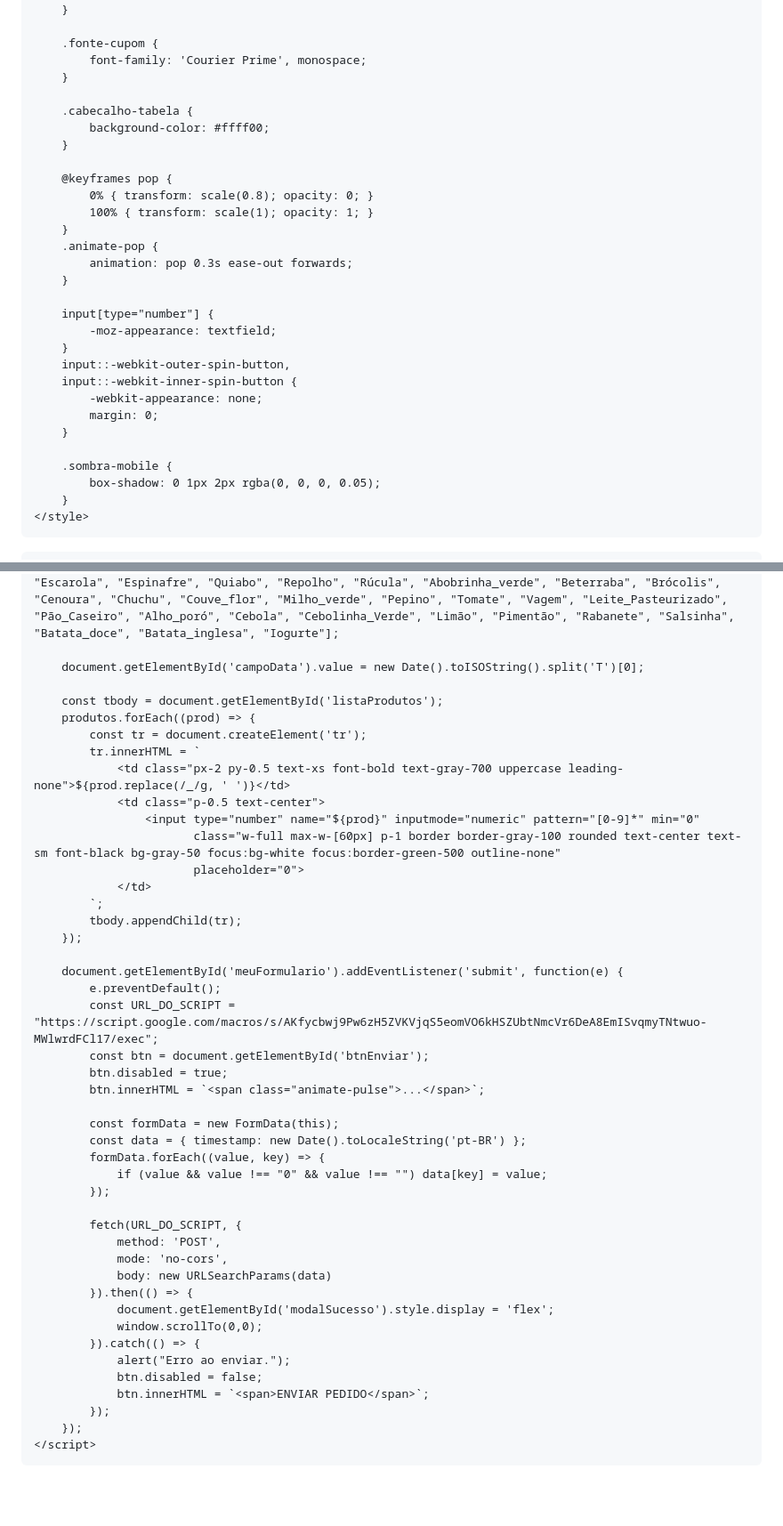
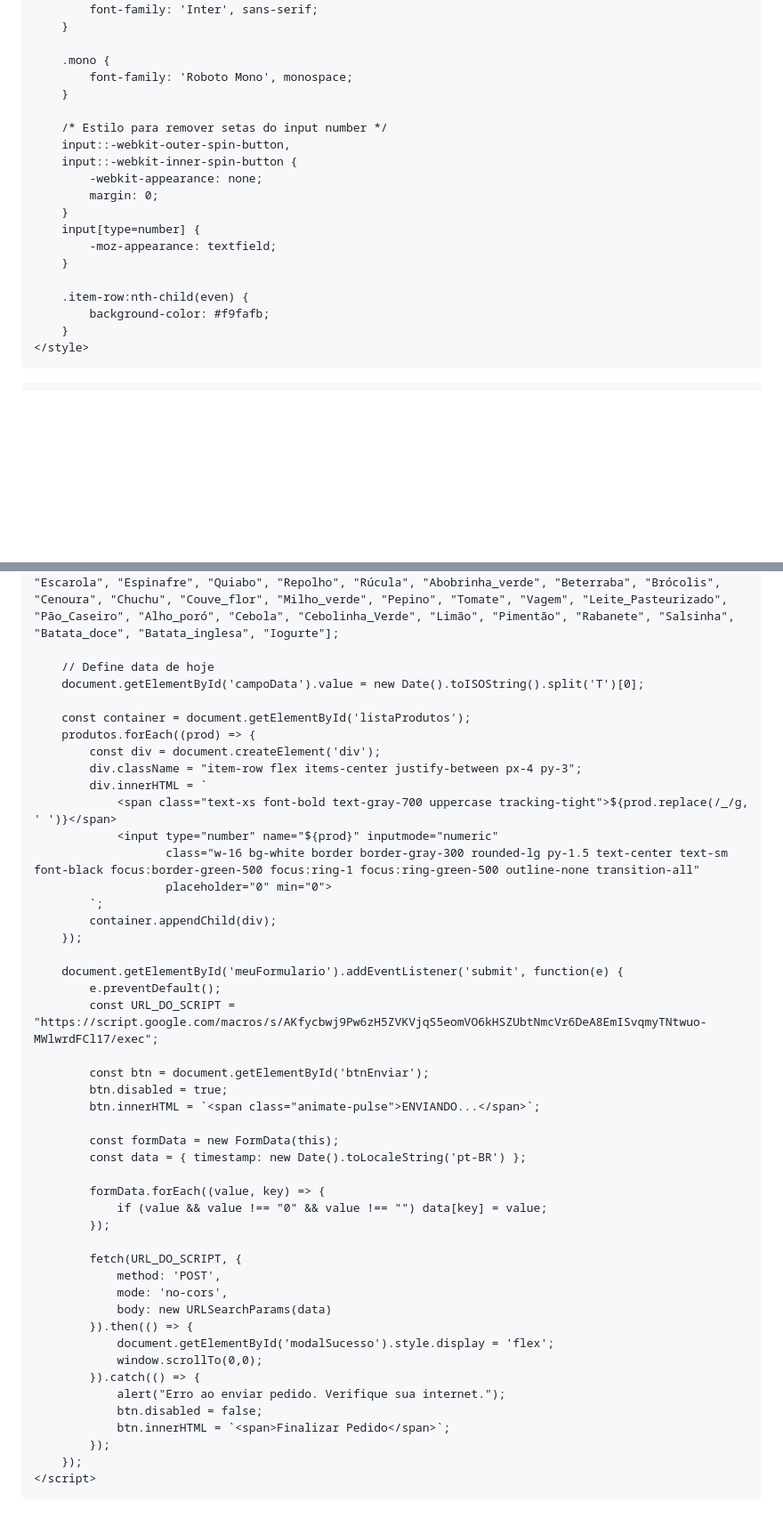
Before and after one commit to clafdoisvizinhos-rgb/pedido-cooperativa, a Markdown page: README.md, 2 parts joined by grey strips. Shown: that part at 89% size. Drawn GitHub-style; blank space fills up the shorter version.

```diff
--- a/README.md
+++ b/README.md
@@ -8,38 +7,28 @@
     <script src="https://cdn.tailwindcss.com"></script>
     <style>
-        @import url('https://fonts.googleapis.com/css2?family=Courier+Prime:wght@400;700&display=swap');
+        @import url('https://fonts.googleapis.com/css2?family=Inter:wght@400;700;900&family=Roboto+Mono:wght@500&display=swap');
 
         body {
             -webkit-tap-highlight-color: transparent;
+            font-family: 'Inter', sans-serif;
         }
 
-        .fonte-cupom {
-            font-family: 'Courier Prime', monospace;
+        .mono {
+            font-family: 'Roboto Mono', monospace;
         }
 
-        .cabecalho-tabela {
-            background-color: #ffff00;
-        }
-
-        @keyframes pop {
-            0% { transform: scale(0.8); opacity: 0; }
-            100% { transform: scale(1); opacity: 1; }
-        }
-        .animate-pop {
-            animation: pop 0.3s ease-out forwards;
-        }
-
-        input[type="number"] {
-            -moz-appearance: textfield;
-        }
+        /* Estilo para remover setas do input number */
         input::-webkit-outer-spin-button,
         input::-webkit-inner-spin-button {
             -webkit-appearance: none;
             margin: 0;
         }
+        input[type=number] {
+            -moz-appearance: textfield;
+        }
 
-        .sombra-mobile {
-            box-shadow: 0 1px 2px rgba(0, 0, 0, 0.05);
+        .item-row:nth-child(even) {
+            background-color: #f9fafb;
         }
     </style>
 </head>
@@ -112,31 +113,33 @@
     <script>
         const produtos = ["Abacate", "Abacaxi", "Banana_caturra", "Banana_maça_ou_prata", "Laranja_baiana_lima", "Laranja_Comum", "Maça", "Mamão", "Manga", "Maracujá", "Melancia", "Melão", "Pera", "Pêssego", "Tangerina_poncã", "Almeirão", "Acelga", "Agrião", "Alface", "Couve_Manteiga", "Escarola", "Espinafre", "Quiabo", "Repolho", "Rúcula", "Abobrinha_verde", "Beterraba", "Brócolis", "Cenoura", "Chuchu", "Couve_flor", "Milho_verde", "Pepino", "Tomate", "Vagem", "Leite_Pasteurizado", "Pão_Caseiro", "Alho_poró", "Cebola", "Cebolinha_Verde", "Limão", "Pimentão", "Rabanete", "Salsinha", "Batata_doce", "Batata_inglesa", "Iogurte"];
 
+        // Define data de hoje
         document.getElementById('campoData').value = new Date().toISOString().split('T')[0];
 
-        const tbody = document.getElementById('listaProdutos');
+        const container = document.getElementById('listaProdutos');
         produtos.forEach((prod) => {
-            const tr = document.createElement('tr');
-            tr.innerHTML = `
-                <td class="px-2 py-0.5 text-xs font-bold text-gray-700 uppercase leading-none">${prod.replace(/_/g, ' ')}</td>
-                <td class="p-0.5 text-center">
-                    <input type="number" name="${prod}" inputmode="numeric" pattern="[0-9]*" min="0"
-                           class="w-full max-w-[60px] p-1 border border-gray-100 rounded text-center text-sm font-black bg-gray-50 focus:bg-white focus:border-green-500 outline-none"
-                           placeholder="0">
-                </td>
+            const div = document.createElement('div');
+            div.className = "item-row flex items-center justify-between px-4 py-3";
+            div.innerHTML = `
+                <span class="text-xs font-bold text-gray-700 uppercase tracking-tight">${prod.replace(/_/g, ' ')}</span>
+                <input type="number" name="${prod}" inputmode="numeric"
+                       class="w-16 bg-white border border-gray-300 rounded-lg py-1.5 text-center text-sm font-black focus:border-green-500 focus:ring-1 focus:ring-green-500 outline-none transition-all"
+                       placeholder="0" min="0">
             `;
-            tbody.appendChild(tr);
+            container.appendChild(div);
         });
 
         document.getElementById('meuFormulario').addEventListener('submit', function(e) {
             e.preventDefault();
             const URL_DO_SCRIPT = "https://script.google.com/macros/s/AKfycbwj9Pw6zH5ZVKVjqS5eomVO6kHSZUbtNmcVr6DeA8EmISvqmyTNtwuo-MWlwrdFCl17/exec";
+
             const btn = document.getElementById('btnEnviar');
             btn.disabled = true;
-            btn.innerHTML = `<span class="animate-pulse">...</span>`;
+            btn.innerHTML = `<span class="animate-pulse">ENVIANDO...</span>`;
 
             const formData = new FormData(this);
             const data = { timestamp: new Date().toLocaleString('pt-BR') };
+
             formData.forEach((value, key) => {
                 if (value && value !== "0" && value !== "") data[key] = value;
             });
@@ -149,9 +152,9 @@
                 document.getElementById('modalSucesso').style.display = 'flex';
                 window.scrollTo(0,0);
             }).catch(() => {
-                alert("Erro ao enviar.");
+                alert("Erro ao enviar pedido. Verifique sua internet.");
                 btn.disabled = false;
-                btn.innerHTML = `<span>ENVIAR PEDIDO</span>`;
+                btn.innerHTML = `<span>Finalizar Pedido</span>`;
             });
         });
     </script>
```
Also changed, not shown: other parts of README.md (+53 -42 lines).
